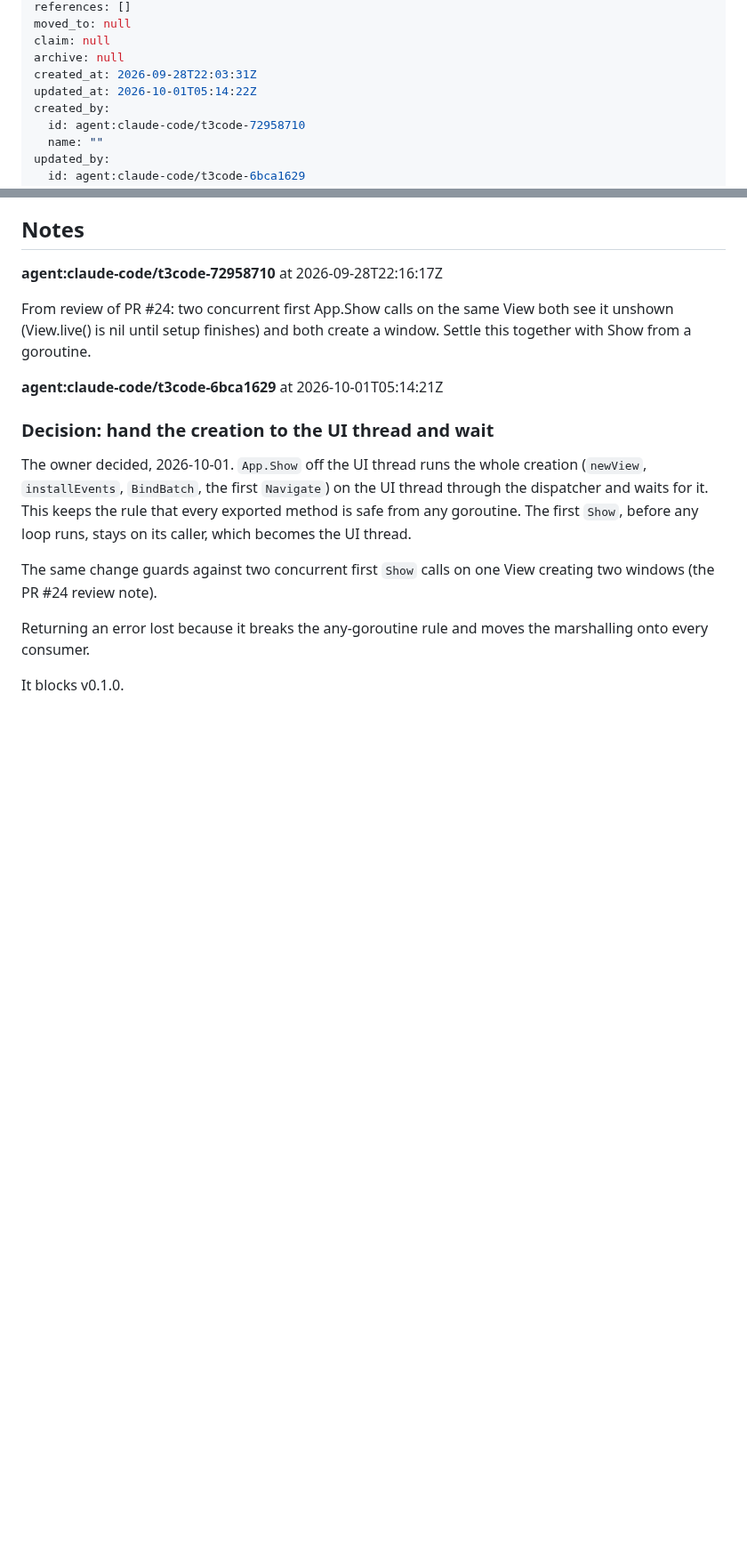
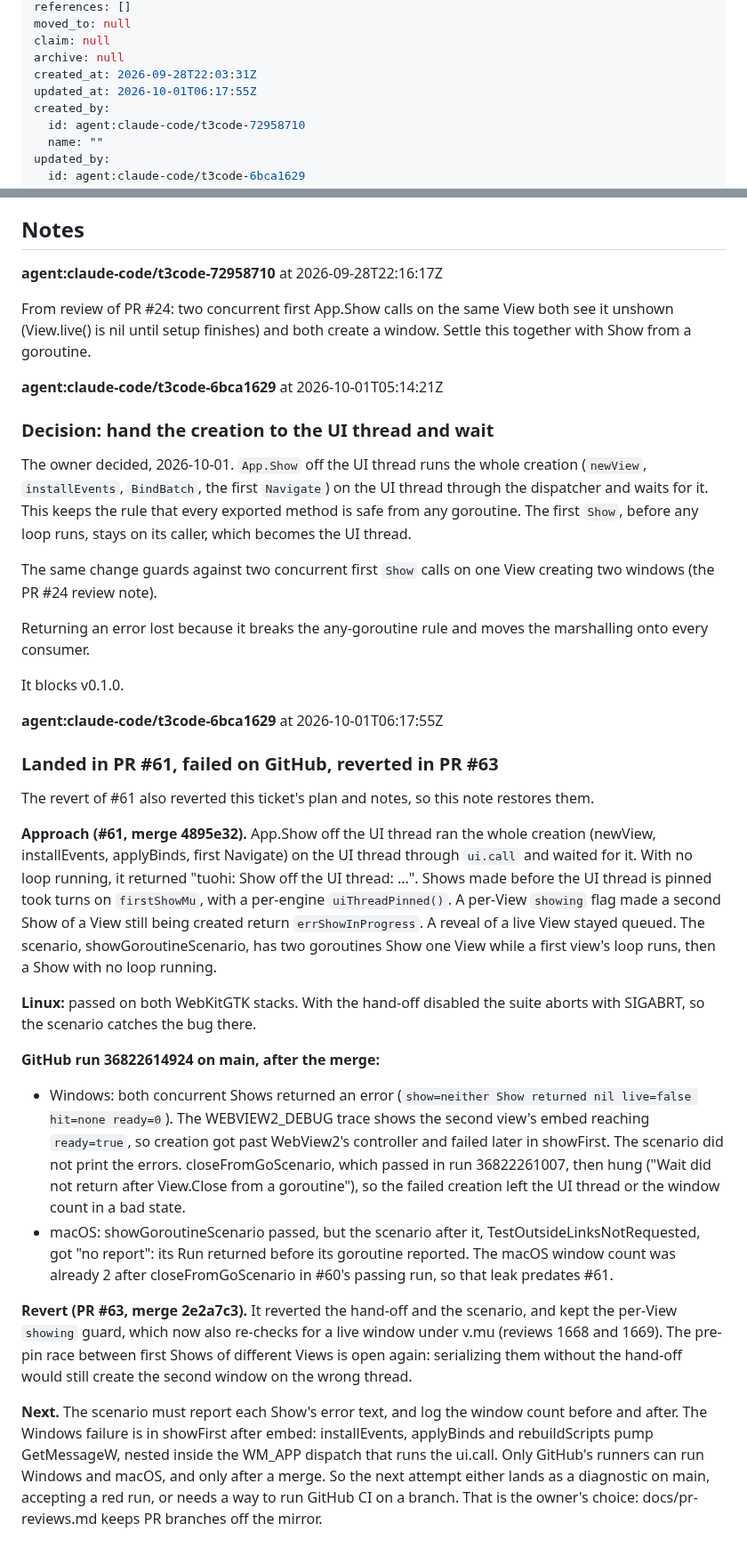
Before and after one commit to terva-sh/tuohi, a Markdown page: .tickets/tickets/TKT-01M3N0PTQ7ZY1X78PX70SZ56AN.md, 2 parts joined by grey strips. Shown at 89% size. Rendered like a GitHub page; blank space fills up the shorter version.

Commit message:
TKT-01M3N0PTQ Let App.Show create a window from any goroutine: record #61 and its revert
Co-Authored-By: Claude Opus 5.5 (1M context) <noreply@anthropic.com>

```diff
--- a/.tickets/tickets/TKT-01M3N0PTQ7ZY1X78PX70SZ56AN.md
+++ b/.tickets/tickets/TKT-01M3N0PTQ7ZY1X78PX70SZ56AN.md
@@ -23,7 +23,7 @@ moved_to: null
 claim: null
 archive: null
 created_at: 2026-09-28T22:03:31Z
-updated_at: 2026-10-01T05:14:22Z
+updated_at: 2026-10-01T06:17:55Z
 created_by:
   id: agent:claude-code/t3code-72958710
   name: ""
@@ -75,3 +75,21 @@ The same change guards against two concurrent first `Show` calls on one View cre
 Returning an error lost because it breaks the any-goroutine rule and moves the marshalling onto every consumer.
 
 It blocks v0.1.0.
+
+**agent:claude-code/t3code-6bca1629** at 2026-10-01T06:17:55Z
+
+### Landed in PR #61, failed on GitHub, reverted in PR #63
+
+The revert of #61 also reverted this ticket's plan and notes, so this note restores them.
+
+**Approach (#61, merge 4895e32).** App.Show off the UI thread ran the whole creation (newView, installEvents, applyBinds, first Navigate) on the UI thread through `ui.call` and waited for it. With no loop running, it returned "tuohi: Show off the UI thread: ...". Shows made before the UI thread is pinned took turns on `firstShowMu`, with a per-engine `uiThreadPinned()`. A per-View `showing` flag made a second Show of a View still being created return `errShowInProgress`. A reveal of a live View stayed queued. The scenario, showGoroutineScenario, has two goroutines Show one View while a first view's loop runs, then a Show with no loop running.
+
+**Linux:** passed on both WebKitGTK stacks. With the hand-off disabled the suite aborts with SIGABRT, so the scenario catches the bug there.
+
+**GitHub run 36822614924 on main, after the merge:**
+- Windows: both concurrent Shows returned an error (`show=neither Show returned nil live=false hit=none ready=0`). The WEBVIEW2_DEBUG trace shows the second view's embed reaching `ready=true`, so creation got past WebView2's controller and failed later in showFirst. The scenario did not print the errors. closeFromGoScenario, which passed in run 36822261007, then hung ("Wait did not return after View.Close from a goroutine"), so the failed creation left the UI thread or the window count in a bad state.
+- macOS: showGoroutineScenario passed, but the scenario after it, TestOutsideLinksNotRequested, got "no report": its Run returned before its goroutine reported. The macOS window count was already 2 after closeFromGoScenario in #60's passing run, so that leak predates #61.
+
+**Revert (PR #63, merge 2e2a7c3).** It reverted the hand-off and the scenario, and kept the per-View `showing` guard, which now also re-checks for a live window under v.mu (reviews 1668 and 1669). The pre-pin race between first Shows of different Views is open again: serializing them without the hand-off would still create the second window on the wrong thread.
+
+**Next.** The scenario must report each Show's error text, and log the window count before and after. The Windows failure is in showFirst after embed: installEvents, applyBinds and rebuildScripts pump GetMessageW, nested inside the WM_APP dispatch that runs the ui.call. Only GitHub's runners can run Windows and macOS, and only after a merge. So the next attempt either lands as a diagnostic on main, accepting a red run, or needs a way to run GitHub CI on a branch. That is the owner's choice: docs/pr-reviews.md keeps PR branches off the mirror.
```
